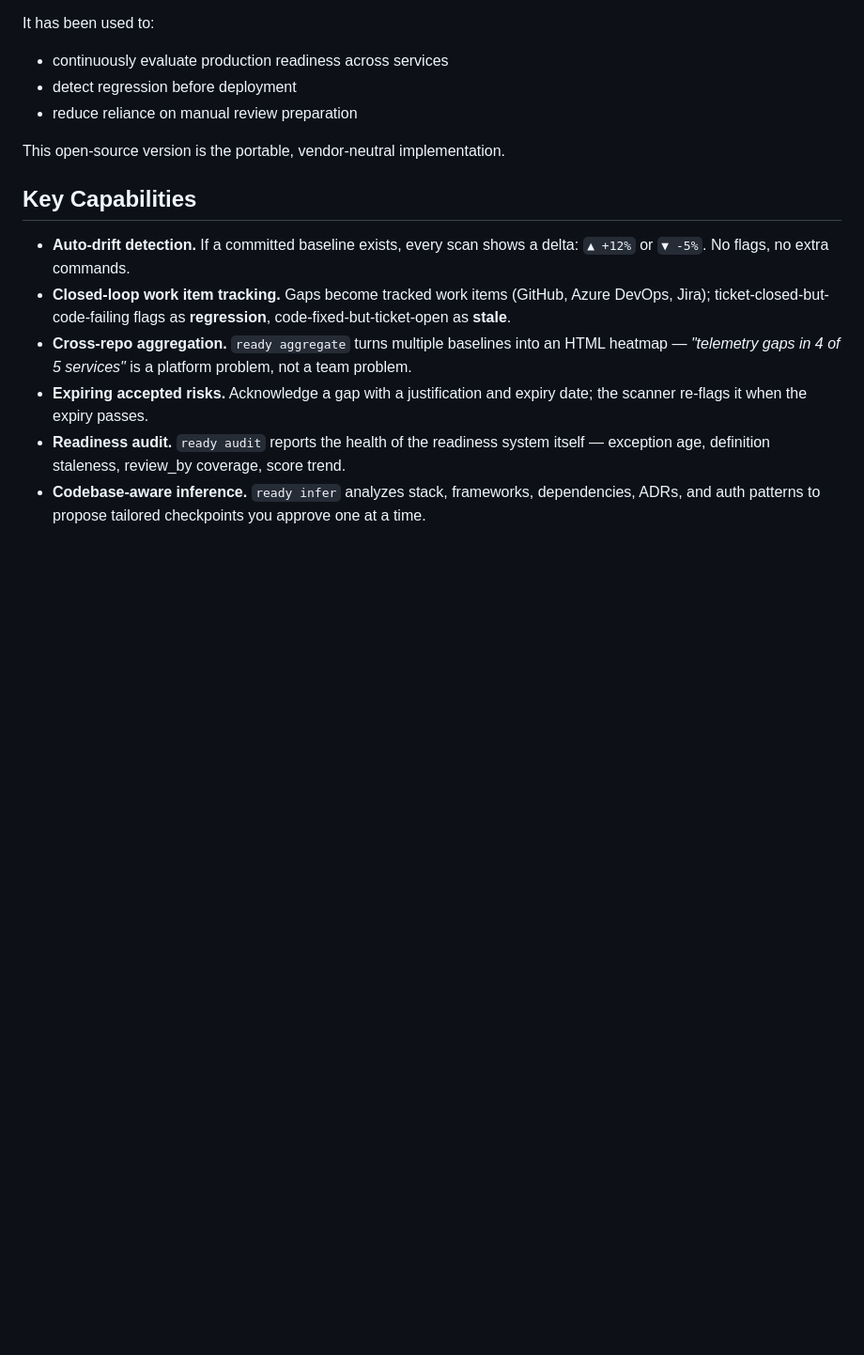
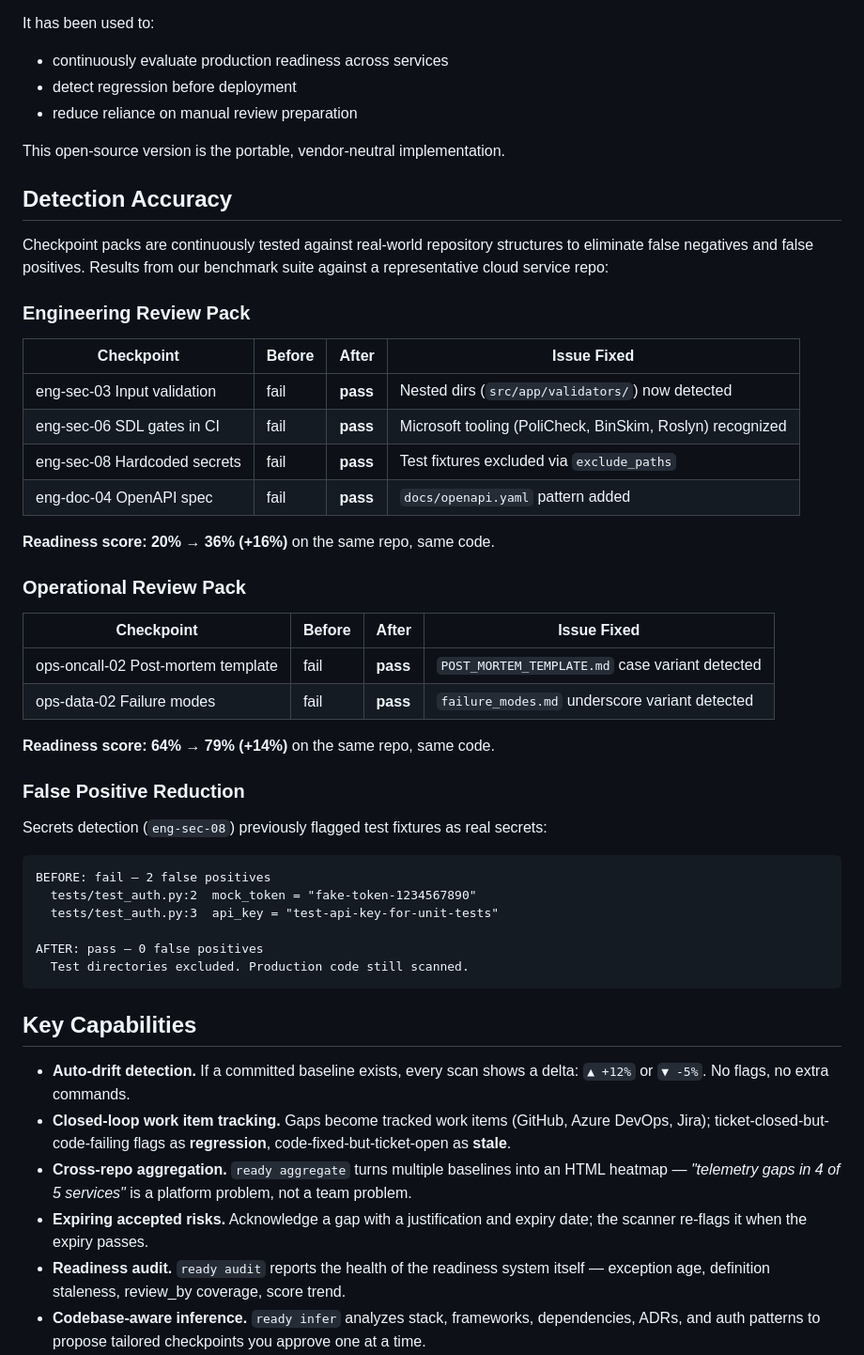
Before and after one commit to jtwalters25/readiness-as-code, a Markdown page: README.md, the part around the change. Shown at 94% size. GitHub-like rendering; blank space fills up the shorter version.

Commit message:
Add Detection Accuracy section with before/after benchmark data
Documents false negative and false positive improvements with
real scan results from a representative cloud service repo.

Co-Authored-By: Claude Opus 4.6 <noreply@anthropic.com>

````diff
--- a/README.md
+++ b/README.md
@@ -144,6 +144,43 @@ It has been used to:
 
 This open-source version is the portable, vendor-neutral implementation.
 
+## Detection Accuracy
+
+Checkpoint packs are continuously tested against real-world repository structures to eliminate false negatives and false positives. Results from our benchmark suite against a representative cloud service repo:
+
+### Engineering Review Pack
+
+| Checkpoint | Before | After | Issue Fixed |
+|---|---|---|---|
+| eng-sec-03 Input validation | fail | **pass** | Nested dirs (`src/app/validators/`) now detected |
+| eng-sec-06 SDL gates in CI | fail | **pass** | Microsoft tooling (PoliCheck, BinSkim, Roslyn) recognized |
+| eng-sec-08 Hardcoded secrets | fail | **pass** | Test fixtures excluded via `exclude_paths` |
+| eng-doc-04 OpenAPI spec | fail | **pass** | `docs/openapi.yaml` pattern added |
+
+**Readiness score: 20% &rarr; 36% (+16%)** on the same repo, same code.
+
+### Operational Review Pack
+
+| Checkpoint | Before | After | Issue Fixed |
+|---|---|---|---|
+| ops-oncall-02 Post-mortem template | fail | **pass** | `POST_MORTEM_TEMPLATE.md` case variant detected |
+| ops-data-02 Failure modes | fail | **pass** | `failure_modes.md` underscore variant detected |
+
+**Readiness score: 64% &rarr; 79% (+14%)** on the same repo, same code.
+
+### False Positive Reduction
+
+Secrets detection (`eng-sec-08`) previously flagged test fixtures as real secrets:
+
+```
+BEFORE: fail — 2 false positives
+  tests/test_auth.py:2  mock_token = "fake-token-1234567890"
+  tests/test_auth.py:3  api_key = "test-api-key-for-unit-tests"
+
+AFTER: pass — 0 false positives
+  Test directories excluded. Production code still scanned.
+```
+
 ## Key Capabilities
 
 - **Auto-drift detection.** If a committed baseline exists, every scan shows a delta: `▲ +12%` or `▼ -5%`. No flags, no extra commands.
````
